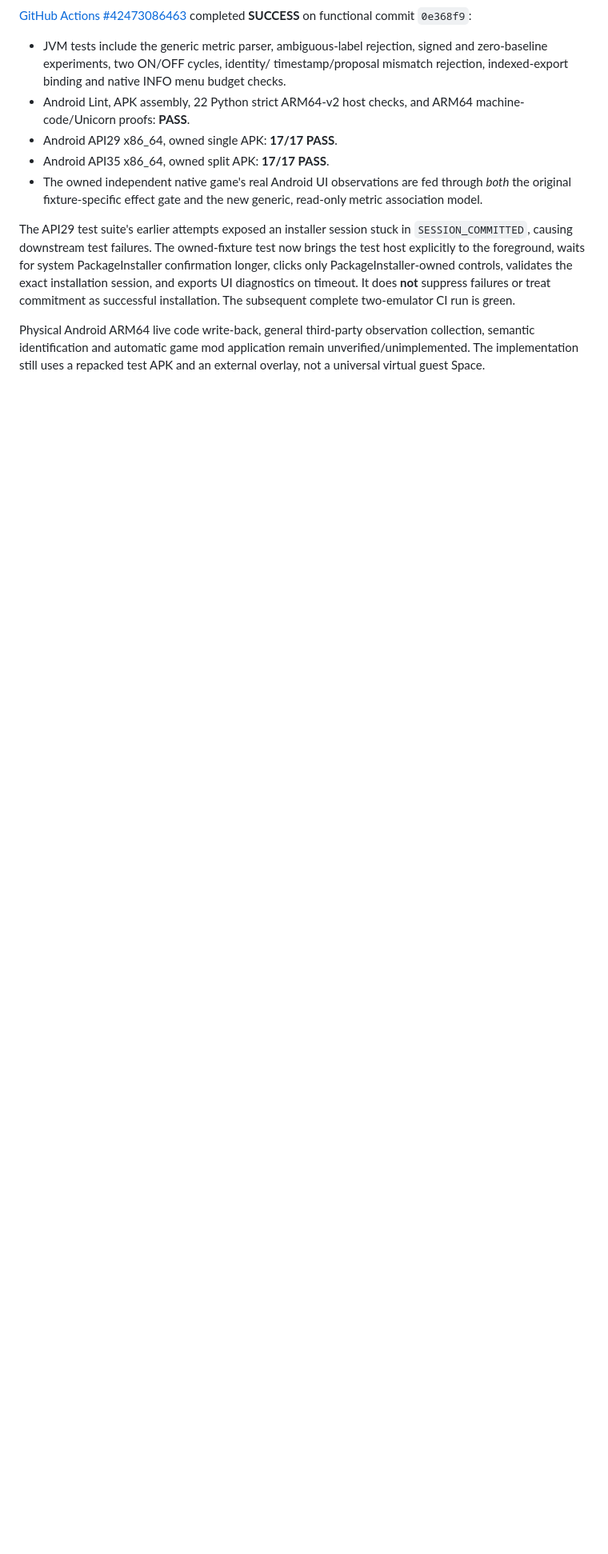
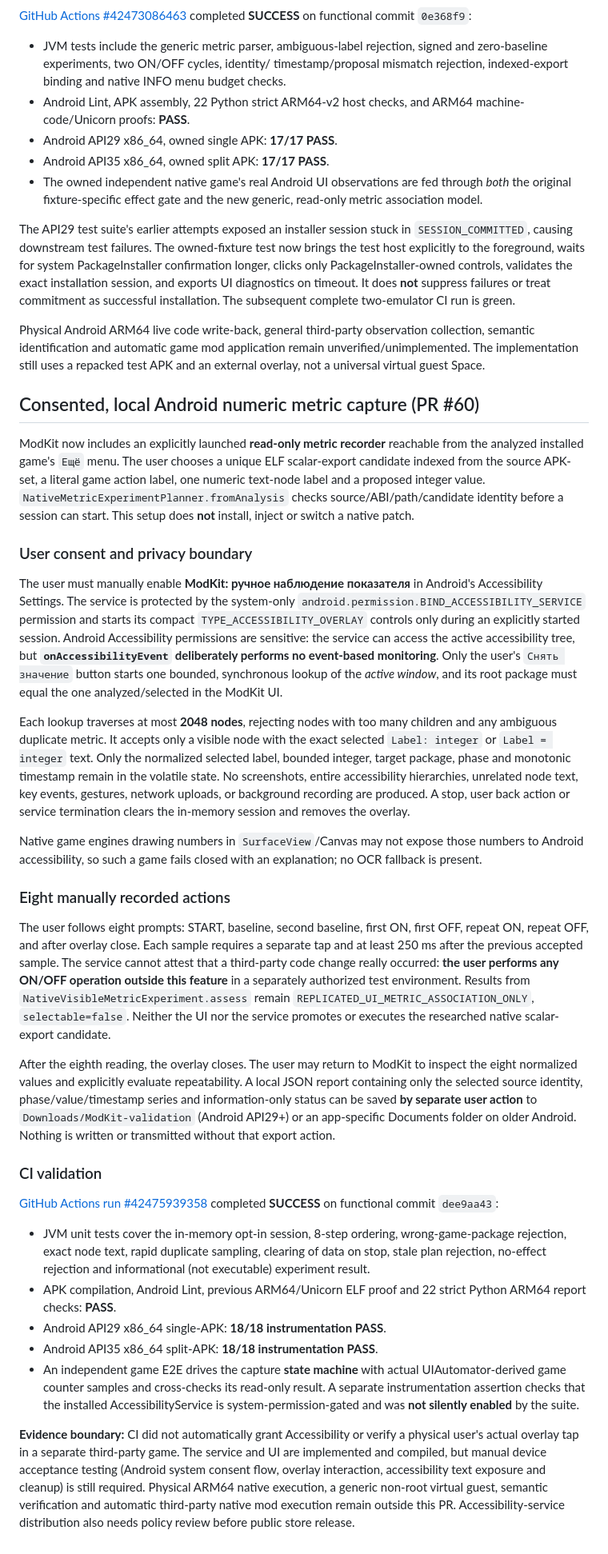
Before and after one commit to Ffenuss/ModKit, a Markdown page: docs/SPACE_PROFILE_HUB.md, the part around the change. Shown at 80% size. Rendered like a GitHub page; blank space fills up the shorter version.

Commit message:
docs(space): describe consented native UI metric capture and verified Android emulator boundaries

```diff
--- a/docs/SPACE_PROFILE_HUB.md
+++ b/docs/SPACE_PROFILE_HUB.md
@@ -968,3 +968,91 @@ observation collection, semantic identification and automatic game
 mod application remain unverified/unimplemented. The implementation
 still uses a repacked test APK and an external overlay, not a universal
 virtual guest Space.
+
+## Consented, local Android numeric metric capture (PR #60)
+
+ModKit now includes an explicitly launched **read-only metric recorder**
+reachable from the analyzed installed game's `Ещё` menu. The user
+chooses a unique ELF scalar-export candidate indexed from the source
+APK-set, a literal game action label, one numeric text-node label and
+a proposed integer value. `NativeMetricExperimentPlanner.fromAnalysis`
+checks source/ABI/path/candidate identity before a session can start.
+This setup does **not** install, inject or switch a native patch.
+
+### User consent and privacy boundary
+
+The user must manually enable **ModKit: ручное наблюдение показателя**
+in Android's Accessibility Settings. The service is protected by the
+system-only `android.permission.BIND_ACCESSIBILITY_SERVICE` permission
+and starts its compact `TYPE_ACCESSIBILITY_OVERLAY` controls only
+during an explicitly started session. Android Accessibility permissions
+are sensitive: the service can access the active accessibility tree,
+but **`onAccessibilityEvent` deliberately performs no event-based
+monitoring**. Only the user's `Снять значение` button starts one
+bounded, synchronous lookup of the *active window*, and its root
+package must equal the one analyzed/selected in the ModKit UI.
+
+Each lookup traverses at most **2048 nodes**, rejecting nodes with
+too many children and any ambiguous duplicate metric. It accepts only
+a visible node with the exact selected `Label: integer` or
+`Label = integer` text. Only the normalized selected label, bounded
+integer, target package, phase and monotonic timestamp remain in the
+volatile state. No screenshots, entire accessibility hierarchies,
+unrelated node text, key events, gestures, network uploads, or
+background recording are produced. A stop, user back action or service
+termination clears the in-memory session and removes the overlay.
+
+Native game engines drawing numbers in `SurfaceView`/Canvas may not
+expose those numbers to Android accessibility, so such a game fails
+closed with an explanation; no OCR fallback is present.
+
+### Eight manually recorded actions
+
+The user follows eight prompts: START, baseline, second baseline,
+first ON, first OFF, repeat ON, repeat OFF, and after overlay close.
+Each sample requires a separate tap and at least 250 ms after the
+previous accepted sample. The service cannot attest that a third-party
+code change really occurred: **the user performs any ON/OFF operation
+outside this feature** in a separately authorized test environment.
+Results from `NativeVisibleMetricExperiment.assess` remain
+`REPLICATED_UI_METRIC_ASSOCIATION_ONLY`, `selectable=false`.
+Neither the UI nor the service promotes or executes the researched
+native scalar-export candidate.
+
+After the eighth reading, the overlay closes. The user may return
+to ModKit to inspect the eight normalized values and explicitly
+evaluate repeatability. A local JSON report containing only the
+selected source identity, phase/value/timestamp series and
+information-only status can be saved **by separate user action** to
+`Downloads/ModKit-validation` (Android API29+) or an app-specific
+Documents folder on older Android. Nothing is written or transmitted
+without that export action.
+
+### CI validation
+
+[GitHub Actions run #42475939358](https://github.com/Ffenuss/ModKit/actions/runs/42475939358)
+completed **SUCCESS** on functional commit `dee9aa43`:
+
+- JVM unit tests cover the in-memory opt-in session, 8-step ordering,
+  wrong-game-package rejection, exact node text, rapid duplicate
+  sampling, clearing of data on stop, stale plan rejection, no-effect
+  rejection and informational (not executable) experiment result.
+- APK compilation, Android Lint, previous ARM64/Unicorn ELF proof and
+  22 strict Python ARM64 report checks: **PASS**.
+- Android API29 x86_64 single-APK: **18/18 instrumentation PASS**.
+- Android API35 x86_64 split-APK: **18/18 instrumentation PASS**.
+- An independent game E2E drives the capture **state machine** with
+  actual UIAutomator-derived game counter samples and cross-checks
+  its read-only result. A separate instrumentation assertion checks
+  that the installed AccessibilityService is system-permission-gated
+  and was **not silently enabled** by the suite.
+
+**Evidence boundary:** CI did not automatically grant Accessibility
+or verify a physical user's actual overlay tap in a separate
+third-party game. The service and UI are implemented and compiled,
+but manual device acceptance testing (Android system consent flow,
+overlay interaction, accessibility text exposure and cleanup) is
+still required. Physical ARM64 native execution, a generic non-root
+virtual guest, semantic verification and automatic third-party
+native mod execution remain outside this PR. Accessibility-service
+distribution also needs policy review before public store release.
```
